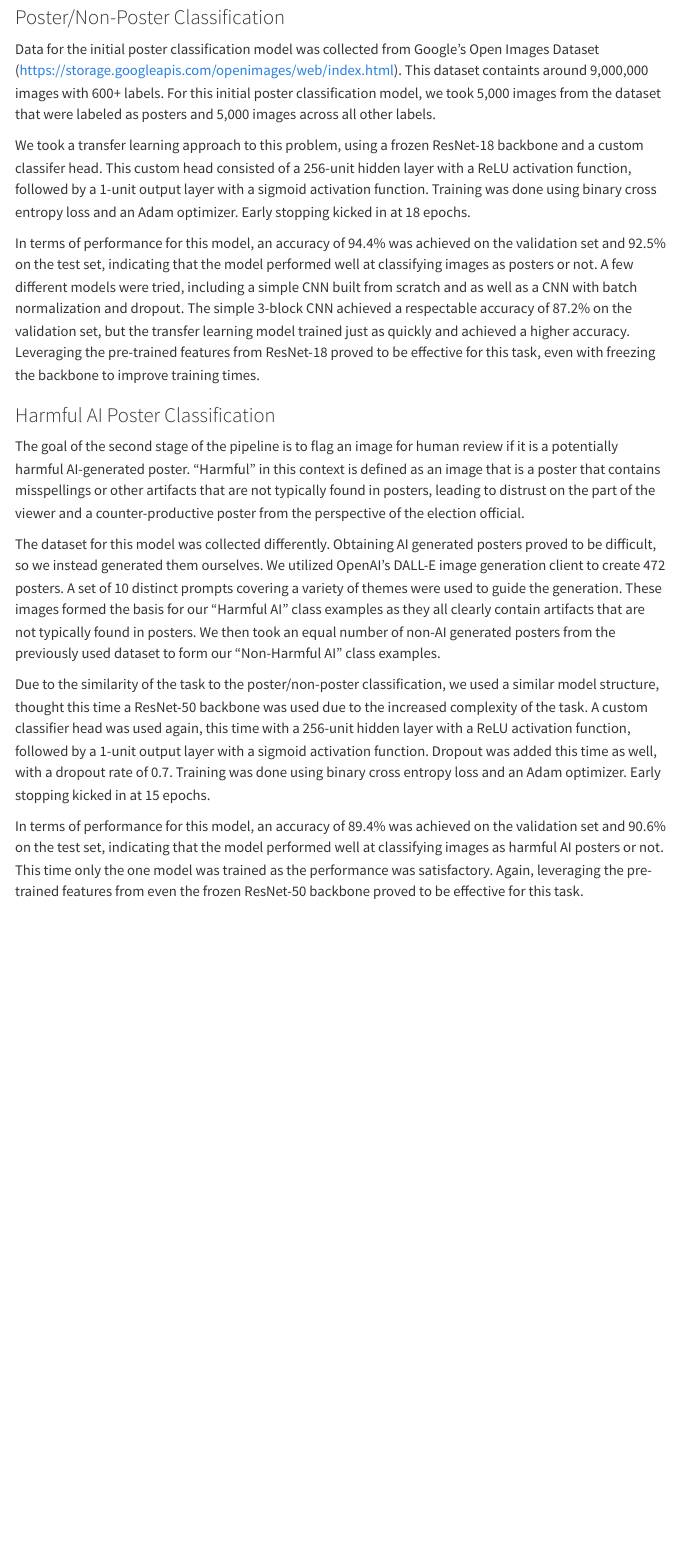
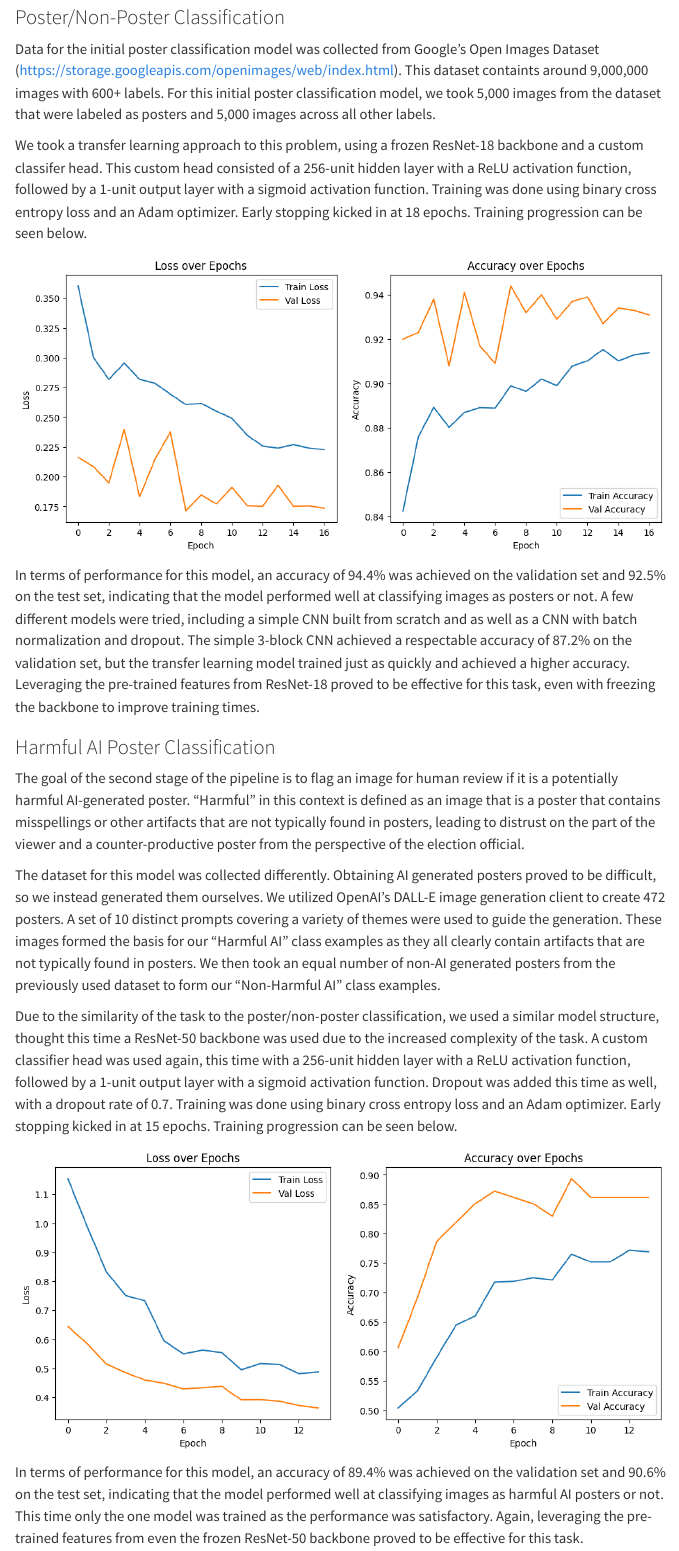
Before and after one commit to briansoonwookwon/WatchdogAI, a Quarto document (report.qmd): the page in a window 1100 px wide, from 1510 px down. Rendered offline with R 4.5, knitr and Pandoc in place of Quarto, with nearby package versions; menus at the side of the page are left out.

Commit message:
Added images to report

```diff
--- a/report.qmd
+++ b/report.qmd
@@ -30,7 +30,9 @@ The first stage of our pipeline involves working with images that are posters, a
 
 Data for the initial poster classification model was collected from Google's Open Images Dataset (https://storage.googleapis.com/openimages/web/index.html). This dataset containts around 9,000,000 images with 600+ labels. For this initial poster classification model, we took 5,000 images from the dataset that were labeled as posters and 5,000 images across all other labels.
 
-We took a transfer learning approach to this problem, using a frozen ResNet-18 backbone and a custom classifer head. This custom head consisted of a 256-unit hidden layer with a ReLU activation function, followed by a 1-unit output layer with a sigmoid activation function. Training was done using binary cross entropy loss and an Adam optimizer. Early stopping kicked in at 18 epochs.
+We took a transfer learning approach to this problem, using a frozen ResNet-18 backbone and a custom classifer head. This custom head consisted of a 256-unit hidden layer with a ReLU activation function, followed by a 1-unit output layer with a sigmoid activation function. Training was done using binary cross entropy loss and an Adam optimizer. Early stopping kicked in at 18 epochs. Training progression can be seen below.
+
+![](images/poster_training.png)
 
 In terms of performance for this model, an accuracy of 94.4% was achieved on the validation set and 92.5% on the test set, indicating that the model performed well at classifying images as posters or not. A few different models were tried, including a simple CNN built from scratch and as well as a CNN with batch normalization and dropout. The simple 3-block CNN achieved a respectable accuracy of 87.2% on the validation set, but the transfer learning model trained just as quickly and achieved a higher accuracy. Leveraging the pre-trained features from ResNet-18 proved to be effective for this task, even with freezing the backbone to improve training times.
 
@@ -40,7 +42,9 @@ The goal of the second stage of the pipeline is to flag an image for human revie
 
 The dataset for this model was collected differently. Obtaining AI generated posters proved to be difficult, so we instead generated them ourselves. We utilized OpenAI's DALL-E image generation client to create 472 posters. A set of 10 distinct prompts covering a variety of themes were used to guide the generation. These images formed the basis for our "Harmful AI" class examples as they all clearly contain artifacts that are not typically found in posters. We then took an equal number of non-AI generated posters from the previously used dataset to form our "Non-Harmful AI" class examples.
 
-Due to the similarity of the task to the poster/non-poster classification, we used a similar model structure, thought this time a ResNet-50 backbone was used due to the increased complexity of the task. A custom classifier head was used again, this time with a 256-unit hidden layer with a ReLU activation function, followed by a 1-unit output layer with a sigmoid activation function. Dropout was added this time as well, with a dropout rate of 0.7. Training was done using binary cross entropy loss and an Adam optimizer. Early stopping kicked in at 15 epochs.
+Due to the similarity of the task to the poster/non-poster classification, we used a similar model structure, thought this time a ResNet-50 backbone was used due to the increased complexity of the task. A custom classifier head was used again, this time with a 256-unit hidden layer with a ReLU activation function, followed by a 1-unit output layer with a sigmoid activation function. Dropout was added this time as well, with a dropout rate of 0.7. Training was done using binary cross entropy loss and an Adam optimizer. Early stopping kicked in at 15 epochs. Training progression can be seen below.
+
+![](images/ai_poster_training.png)
 
 In terms of performance for this model, an accuracy of 89.4% was achieved on the validation set and 90.6% on the test set, indicating that the model performed well at classifying images as harmful AI posters or not. This time only the one model was trained as the performance was satisfactory. Again, leveraging the pre-trained features from even the frozen ResNet-50 backbone proved to be effective for this task.
 
```
Also changed, not shown: images/ai_poster_training.png (added), images/poster_training.png (added).
